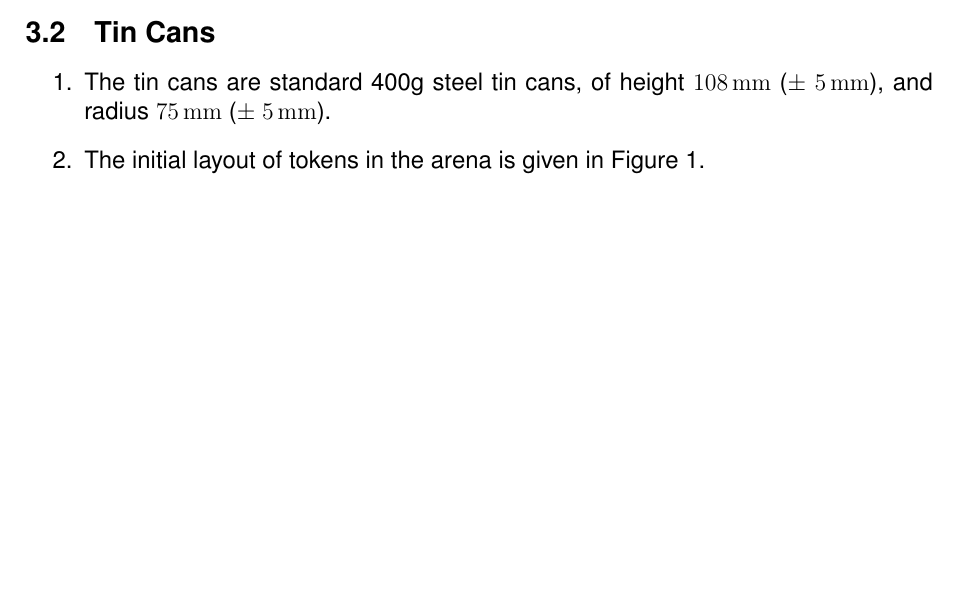
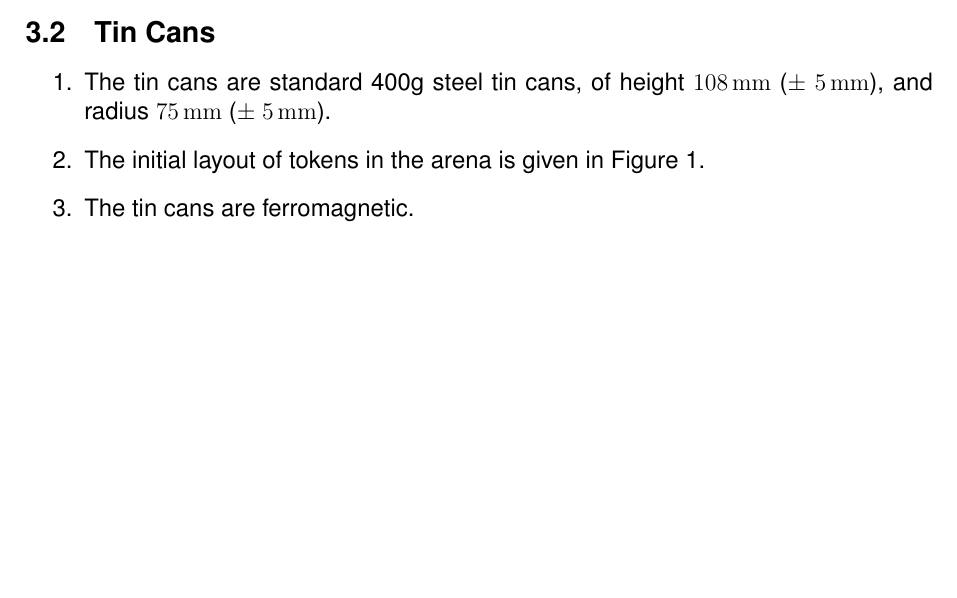
Before and after one commit to sourcebots/smallpeice-rules, a LaTeX document (rules.tex, which reads specs.tex): part of page 4 of 4, cut so that both start at the same text, the shorter picture padded with empty space. Compiled offline with pdfLaTeX.

Commit message:
Suggestively point out that steel is magnetic

```diff
--- a/specs.tex
+++ b/specs.tex
@@ -39,4 +39,5 @@
         ($\pm$ \SI{5}{mm}), and radius \SI{75}{mm} ($\pm$ \SI{5}{mm}).
   \item The initial layout of tokens in the arena is given in
         Figure~\ref{fig:arena}.
+  \item The tin cans are ferromagnetic.
 \end{enumerate}
```
